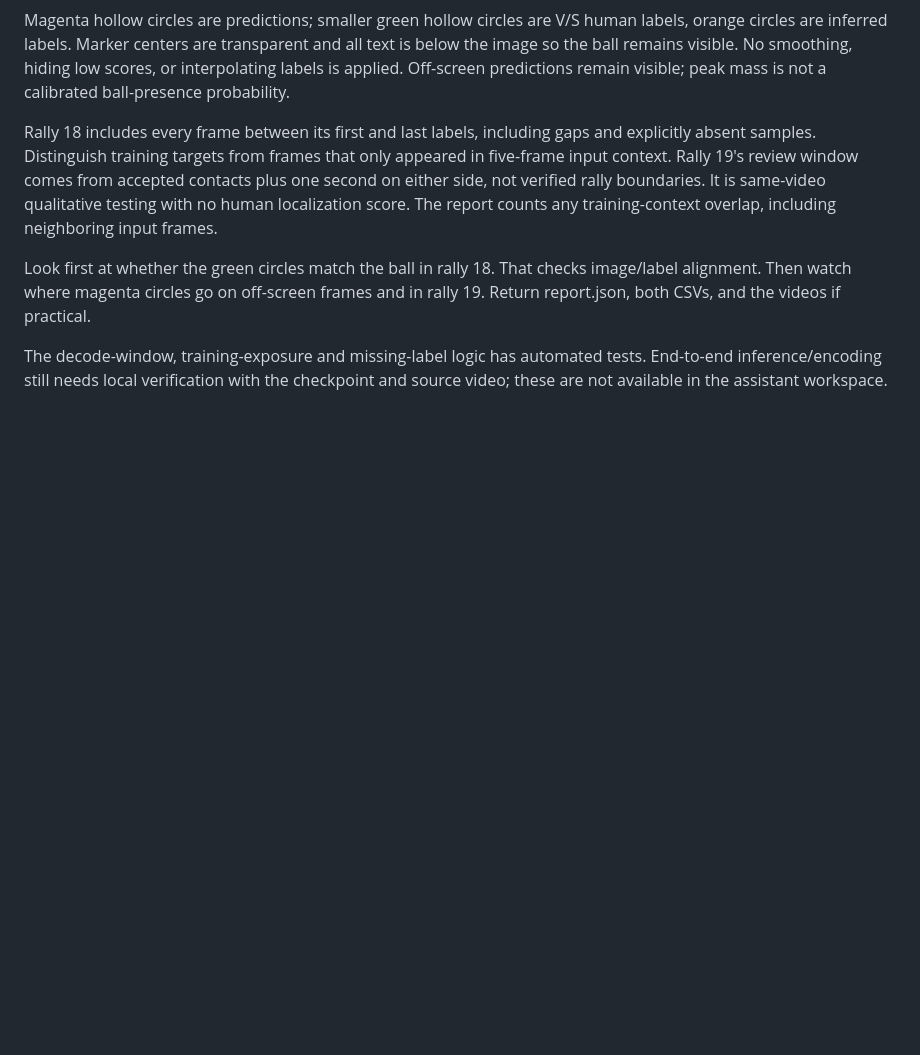
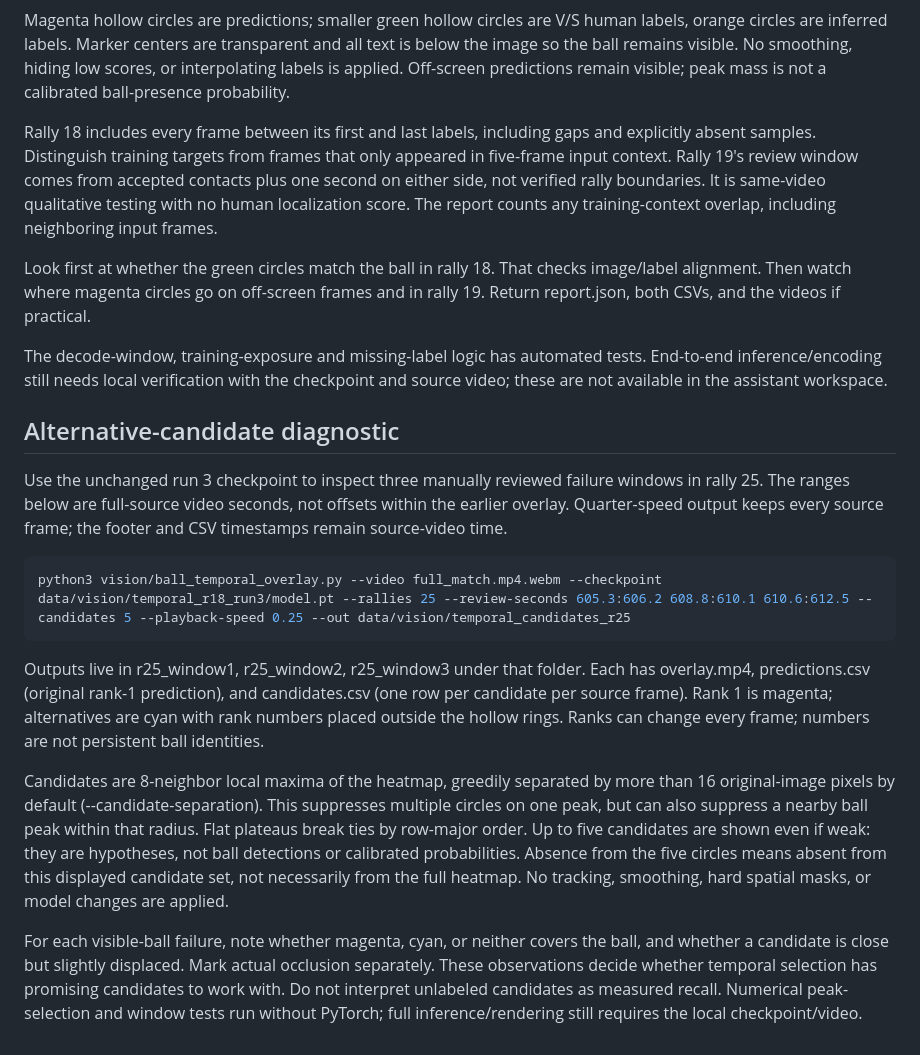
Before and after one commit to chad-murphy-data/pickleball, a Markdown page: vision/BALL_TEMPORAL_BASELINE.md, the part around the change. GitHub-like rendering; blank space fills up the shorter version.

Commit message:
Add distinct heatmap candidate diagnostics and slow-motion review windows

````diff
--- a/vision/BALL_TEMPORAL_BASELINE.md
+++ b/vision/BALL_TEMPORAL_BASELINE.md
@@ -85,3 +85,36 @@ and in rally 19. Return report.json, both CSVs, and the videos if practical.
 The decode-window, training-exposure and missing-label logic has automated tests.
 End-to-end inference/encoding still needs local verification with the checkpoint
 and source video; these are not available in the assistant workspace.
+
+## Alternative-candidate diagnostic
+
+Use the unchanged run 3 checkpoint to inspect three manually reviewed failure
+windows in rally 25. The ranges below are full-source video seconds, not offsets
+within the earlier overlay. Quarter-speed output keeps every source frame; the
+footer and CSV timestamps remain source-video time.
+
+```bash
+python3 vision/ball_temporal_overlay.py --video full_match.mp4.webm --checkpoint data/vision/temporal_r18_run3/model.pt --rallies 25 --review-seconds 605.3:606.2 608.8:610.1 610.6:612.5 --candidates 5 --playback-speed 0.25 --out data/vision/temporal_candidates_r25
+```
+
+Outputs live in r25_window1, r25_window2, r25_window3 under that folder.
+Each has overlay.mp4, predictions.csv (original rank-1 prediction), and
+candidates.csv (one row per candidate per source frame). Rank 1 is magenta;
+alternatives are cyan with rank numbers placed outside the hollow rings.
+Ranks can change every frame; numbers are not persistent ball identities.
+
+Candidates are 8-neighbor local maxima of the heatmap, greedily separated by
+more than 16 original-image pixels by default (--candidate-separation).
+This suppresses multiple circles on one peak, but can also suppress a nearby
+ball peak within that radius. Flat plateaus break ties by row-major order.
+Up to five candidates are shown even if weak: they are hypotheses, not ball
+detections or calibrated probabilities. Absence from the five circles means
+absent from this displayed candidate set, not necessarily from the full heatmap.
+No tracking, smoothing, hard spatial masks, or model changes are applied.
+
+For each visible-ball failure, note whether magenta, cyan, or neither covers
+the ball, and whether a candidate is close but slightly displaced. Mark actual
+occlusion separately. These observations decide whether temporal selection
+has promising candidates to work with. Do not interpret unlabeled candidates
+as measured recall. Numerical peak-selection and window tests run without
+PyTorch; full inference/rendering still requires the local checkpoint/video.
````
